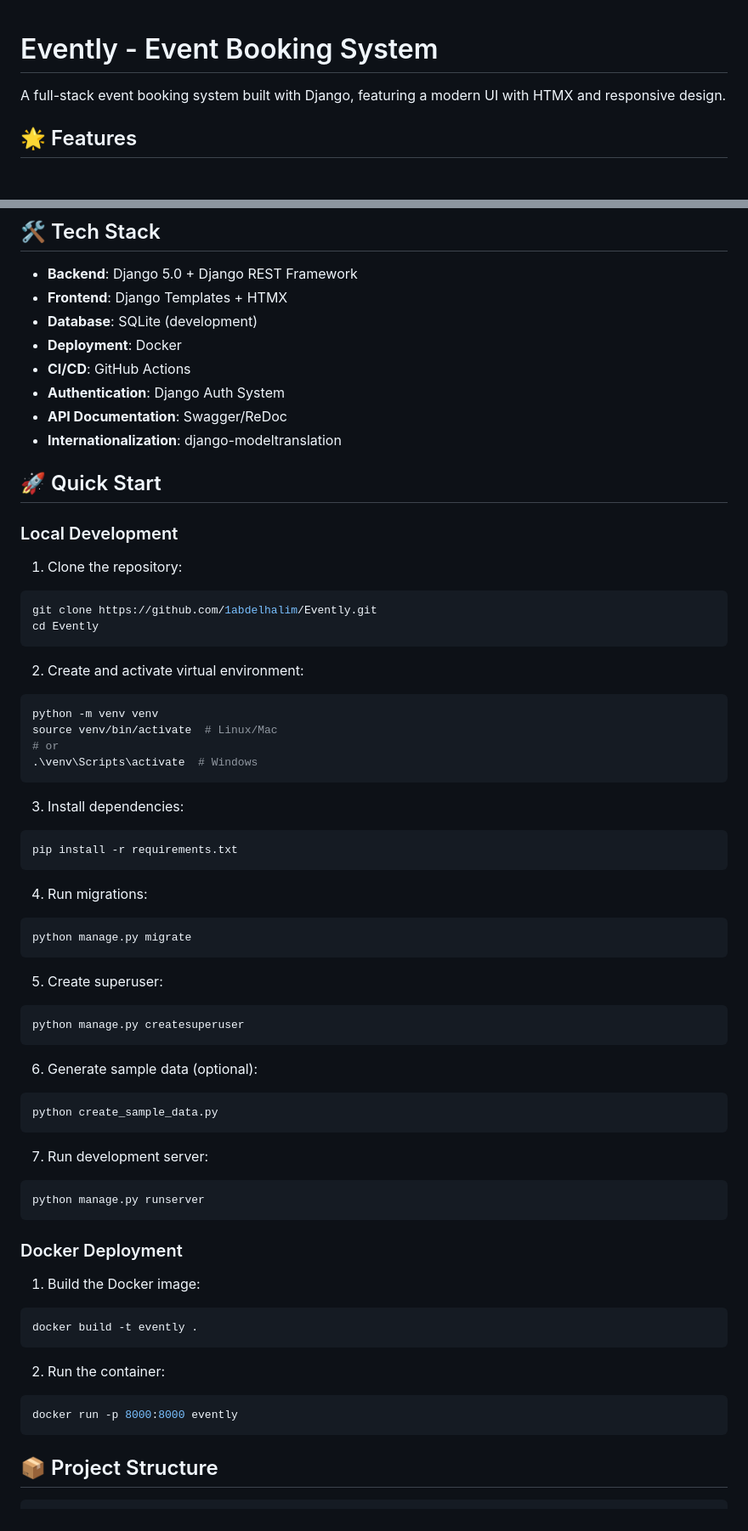
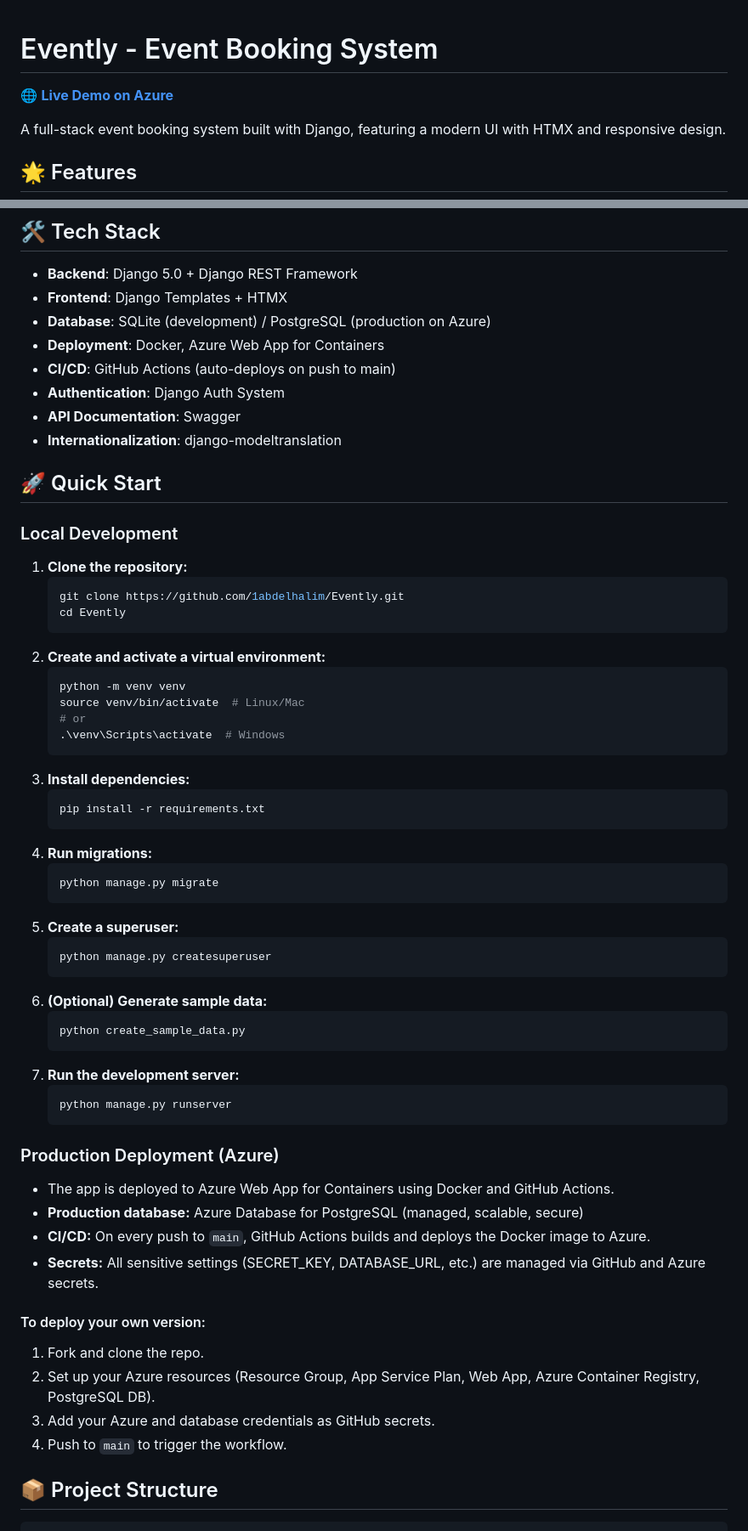
Before and after one commit to 1abdelhalim/ATC_01009546668, a Markdown page: README.md, 2 parts joined by grey strips. Shown at 85% size. Rendered like a GitHub page; blank space fills up the shorter version.

Commit message:
Update README with Azure live demo, local and production setup instructions

````diff
--- a/README.md
+++ b/README.md
@@ -1,4 +1,6 @@
 # Evently - Event Booking System
+
+[🌐 **Live Demo on Azure**](https://evently-booking.azurewebsites.net)
 
 A full-stack event booking system built with Django, featuring a modern UI with HTMX and responsive design.
 
@@ -22,67 +24,62 @@ A full-stack event booking system built with Django, featuring a modern UI with
 
 - **Backend**: Django 5.0 + Django REST Framework
 - **Frontend**: Django Templates + HTMX
-- **Database**: SQLite (development)
-- **Deployment**: Docker
-- **CI/CD**: GitHub Actions
+- **Database**: SQLite (development) / PostgreSQL (production on Azure)
+- **Deployment**: Docker, Azure Web App for Containers
+- **CI/CD**: GitHub Actions (auto-deploys on push to main)
 - **Authentication**: Django Auth System
-- **API Documentation**: Swagger/ReDoc
+- **API Documentation**: Swagger
 - **Internationalization**: django-modeltranslation
 
 ## 🚀 Quick Start
 
 ### Local Development
 
-1. Clone the repository:
-```bash
-git clone https://github.com/1abdelhalim/Evently.git
-cd Evently
-```
+1. **Clone the repository:**
+   ```bash
+   git clone https://github.com/1abdelhalim/Evently.git
+   cd Evently
+   ```
+2. **Create and activate a virtual environment:**
+   ```bash
+   python -m venv venv
+   source venv/bin/activate  # Linux/Mac
+   # or
+   .\venv\Scripts\activate  # Windows
+   ```
+3. **Install dependencies:**
+   ```bash
+   pip install -r requirements.txt
+   ```
+4. **Run migrations:**
+   ```bash
+   python manage.py migrate
+   ```
+5. **Create a superuser:**
+   ```bash
+   python manage.py createsuperuser
+   ```
+6. **(Optional) Generate sample data:**
+   ```bash
+   python create_sample_data.py
+   ```
+7. **Run the development server:**
+   ```bash
+   python manage.py runserver
+   ```
 
-2. Create and activate virtual environment:
-```bash
-python -m venv venv
-source venv/bin/activate  # Linux/Mac
-# or
-.\venv\Scripts\activate  # Windows
-```
+### Production Deployment (Azure)
 
-3. Install dependencies:
-```bash
-pip install -r requirements.txt
-```
+- The app is deployed to Azure Web App for Containers using Docker and GitHub Actions.
+- **Production database:** Azure Database for PostgreSQL (managed, scalable, secure)
+- **CI/CD:** On every push to `main`, GitHub Actions builds and deploys the Docker image to Azure.
+- **Secrets:** All sensitive settings (SECRET_KEY, DATABASE_URL, etc.) are managed via GitHub and Azure secrets.
 
-4. Run migrations:
-```bash
-python manage.py migrate
-```
-
-5. Create superuser:
-```bash
-python manage.py createsuperuser
-```
-
-6. Generate sample data (optional):
-```bash
-python create_sample_data.py
-```
-
-7. Run development server:
-```bash
-python manage.py runserver
-```
-
-### Docker Deployment
-
-1. Build the Docker image:
-```bash
-docker build -t evently .
-```
-
-2. Run the container:
-```bash
-docker run -p 8000:8000 evently
-```
+#### To deploy your own version:
+1. Fork and clone the repo.
+2. Set up your Azure resources (Resource Group, App Service Plan, Web App, Azure Container Registry, PostgreSQL DB).
+3. Add your Azure and database credentials as GitHub secrets.
+4. Push to `main` to trigger the workflow.
 
 ## 📦 Project Structure
 
````
Also changed, not shown: other parts of README.md (+9 -4 lines).
